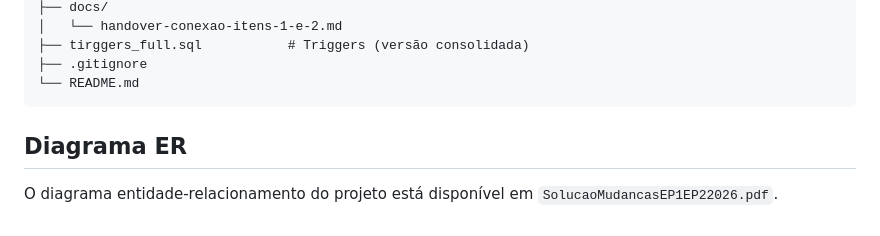
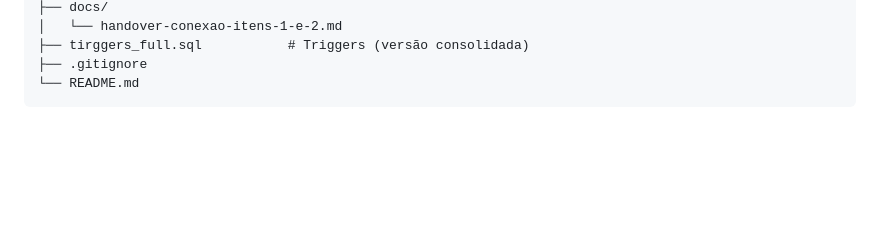
Before and after one commit to llicels/Sistema-de-Mudan-as, a Markdown page: README.md, the part around the change. GitHub-like rendering; blank space fills up the shorter version.

````diff
--- a/README.md
+++ b/README.md
@@ -127,7 +127,3 @@ As credenciais do PostgreSQL são lidas de `config.py`, que usa as variáveis de
 ├── .gitignore
 └── README.md
 ```
-
-## Diagrama ER
-
-O diagrama entidade-relacionamento do projeto está disponível em `SolucaoMudancasEP1EP22026.pdf`.
````
